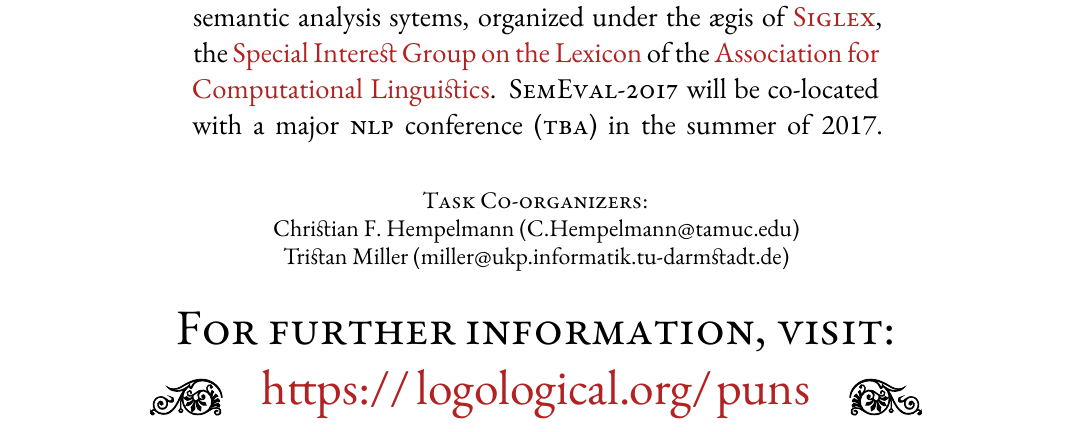
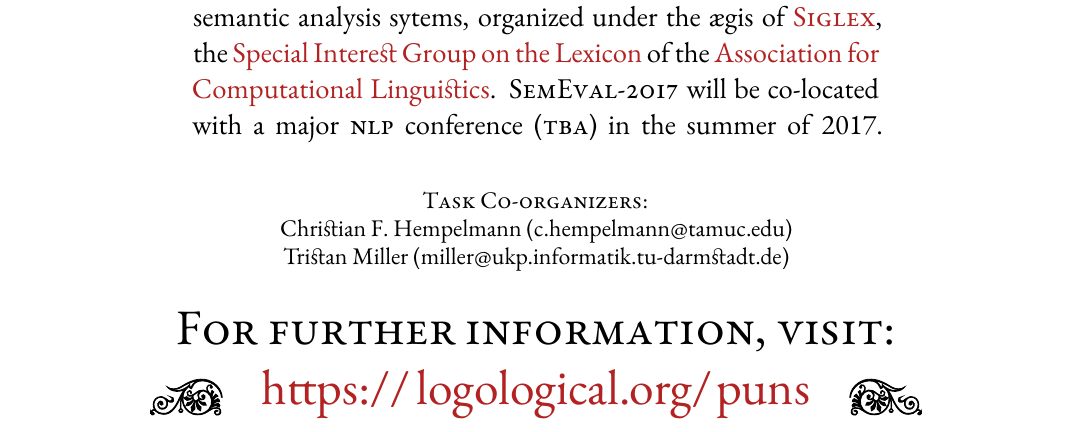
Before and after one commit to logological/semeval-2017-docs, a LaTeX document (SemEval-2017_ISHS2016_flyer.tex): part of the page, cut so that both start at the same text. Compiled offline with XeLaTeX.

Commit message:
Lowercase Kiki's e-mail address

```diff
--- a/SemEval-2017_ISHS2016_flyer.tex
+++ b/SemEval-2017_ISHS2016_flyer.tex
@@ -82,7 +82,7 @@
 \vfill
 
 \large \textsc{Task Co-organizers:}\\
-Christian F.~Hempelmann (\href{mailto:C.Hempelmann@tamuc.edu}{C.Hempelmann@tamuc.edu})\\
+Christian F.~Hempelmann (\href{mailto:C.Hempelmann@tamuc.edu}{c.hempelmann@tamuc.edu})\\
 Tristan Miller (\href{mailto:miller@ukp.informatik.tu-darmstadt.de}{miller@ukp.informatik.tu-darmstadt.de})
 
 \vfill
```
